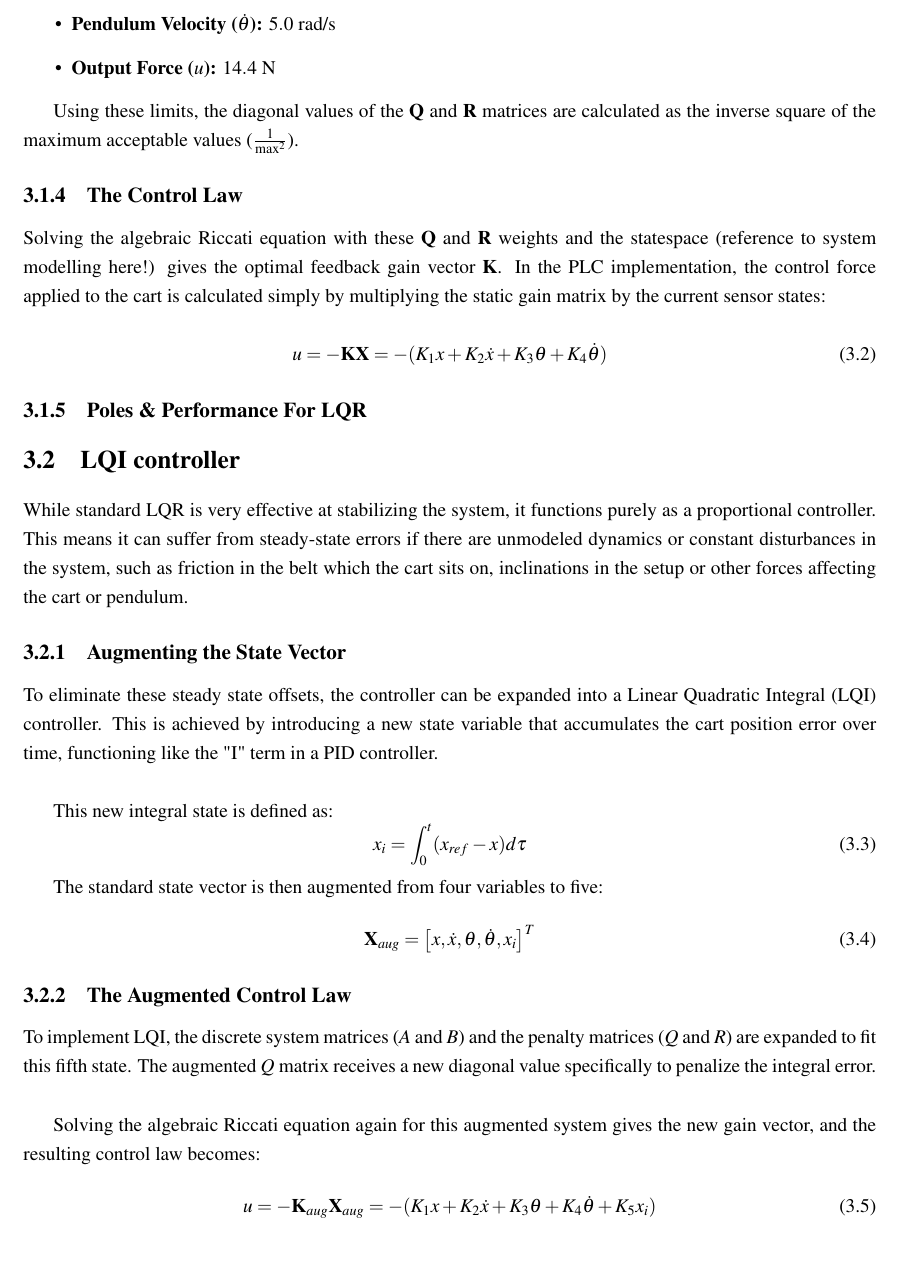
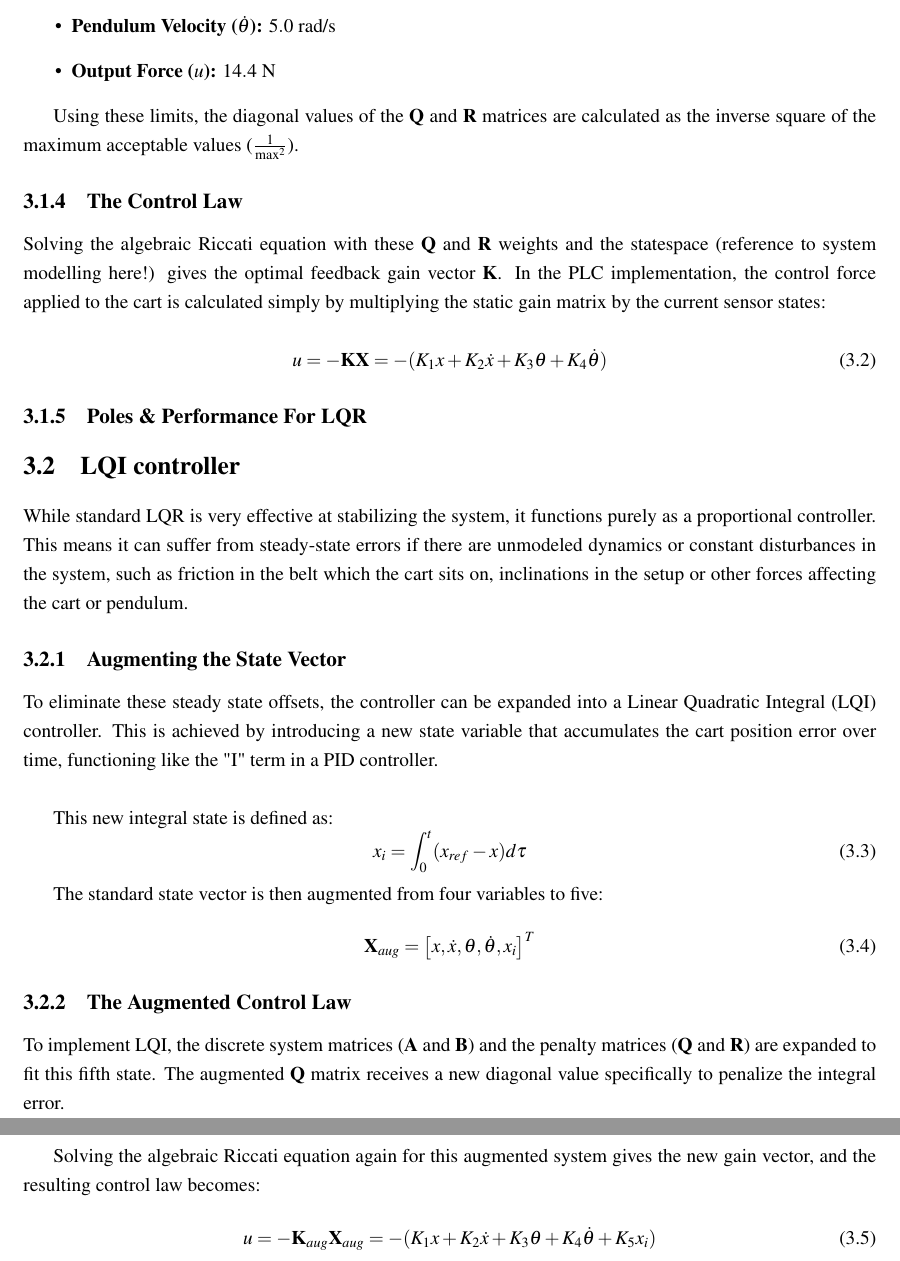
Before and after one commit to Noah091213/Semester-project-4-Inverted-pendulum, a LaTeX thesis (latexRapport4/main.tex, which reads latexRapport4/03_control_theroy.tex): part of page 13 of 23 before the commit and two parts of pages 13 and 14 of 23 after it, the two joined at a grey line, cut so that both start at the same text. Compiled offline with pdfLaTeX.

Commit message:
more labels and fixes in control theory latex

```diff
--- a/latexRapport4/03_control_theroy.tex
+++ b/latexRapport4/03_control_theroy.tex
@@ -56,16 +56,18 @@ To eliminate these steady state offsets, the controller can be expanded into a L
 
 This new integral state is defined as:
 \begin{equation}
+	\label{LQI cart error value}
 	x_i = \int_{0}^{t} (x_{ref} - x) d\tau
 \end{equation}
 
 The standard state vector is then augmented from four variables to five:
 \begin{equation}
+	\label{LQI augmented state}
 	\textbf{X}_{aug} = \left[ x, \dot{x}, \theta, \dot{\theta}, x_i \right]^T
 \end{equation}
 
 \subsection{The Augmented Control Law}
-To implement LQI, the discrete system matrices ($A$ and $B$) and the penalty matrices ($Q$ and $R$) are expanded to fit this fifth state. The augmented $Q$ matrix receives a new diagonal value specifically to penalize the integral error.\newline
+To implement LQI, the discrete system matrices ($\textbf{A}$ and $\textbf{B}$) and the penalty matrices ($\textbf{Q}$ and $\textbf{R}$) are expanded to fit this fifth state. The augmented $\textbf{Q}$ matrix receives a new diagonal value specifically to penalize the integral error.\newline
 
 Solving the algebraic Riccati equation again for this augmented system gives the new gain vector, and the resulting control law becomes:
 \begin{equation}
```
